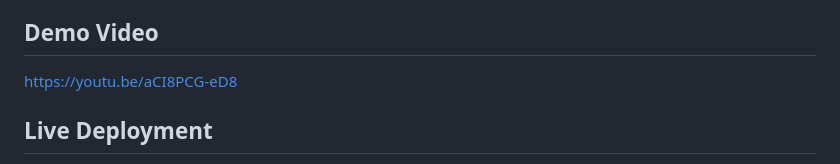
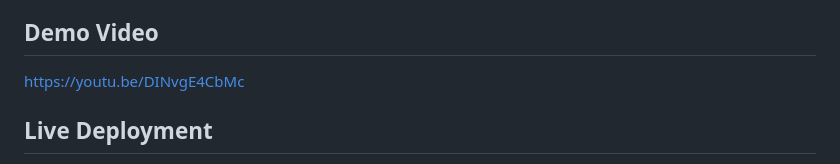
Before and after one commit to EmnaBarezi/lyricdrop, a Markdown page: README.md, the part around the change. Drawn GitHub-style.

```diff
--- a/README.md
+++ b/README.md
@@ -91,7 +91,7 @@ The load balancer was already configured on the school infrastructure with HAPro
 
 ## Demo Video
 
-https://youtu.be/aCI8PCG-eD8
+https://youtu.be/DINvgE4CbMc
 
 ## Live Deployment
 
```
